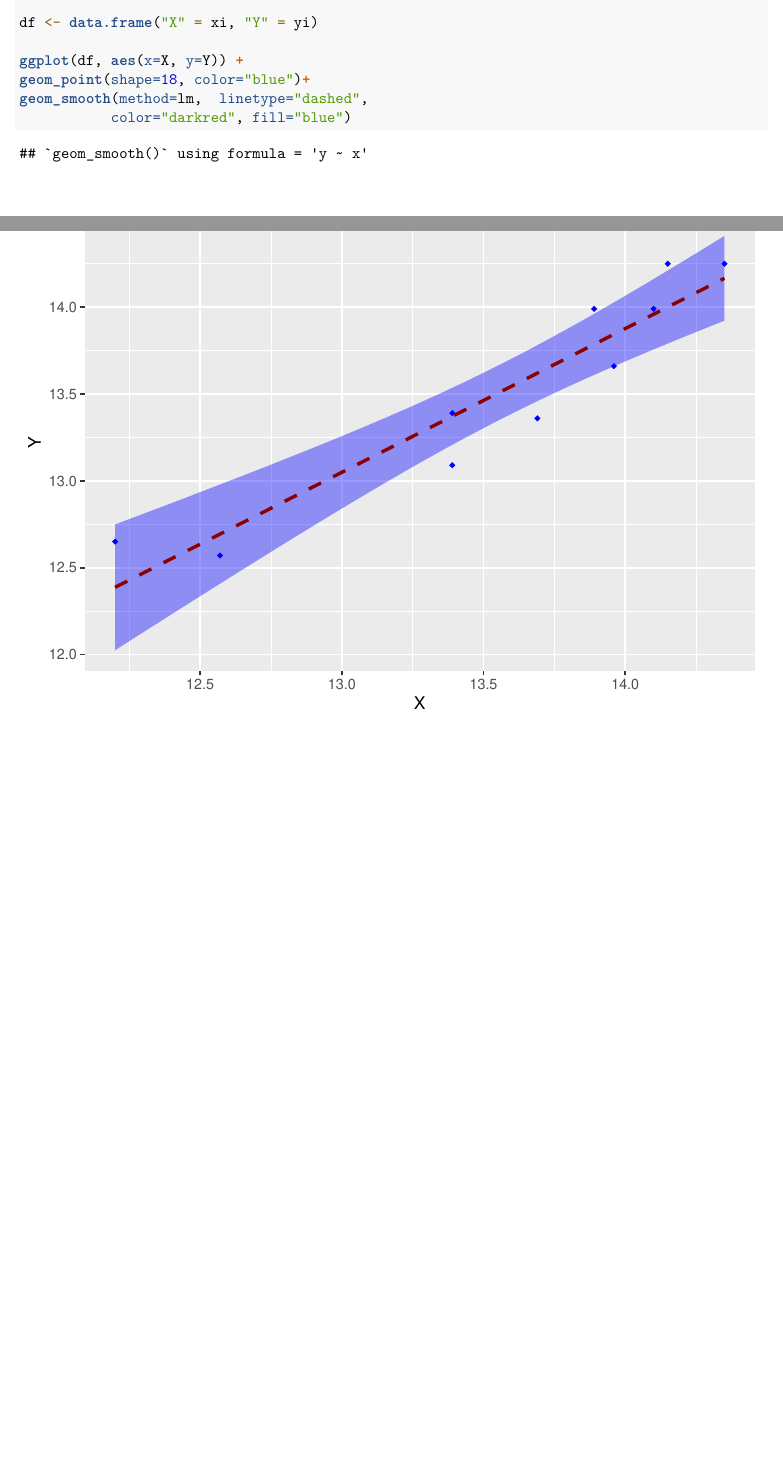
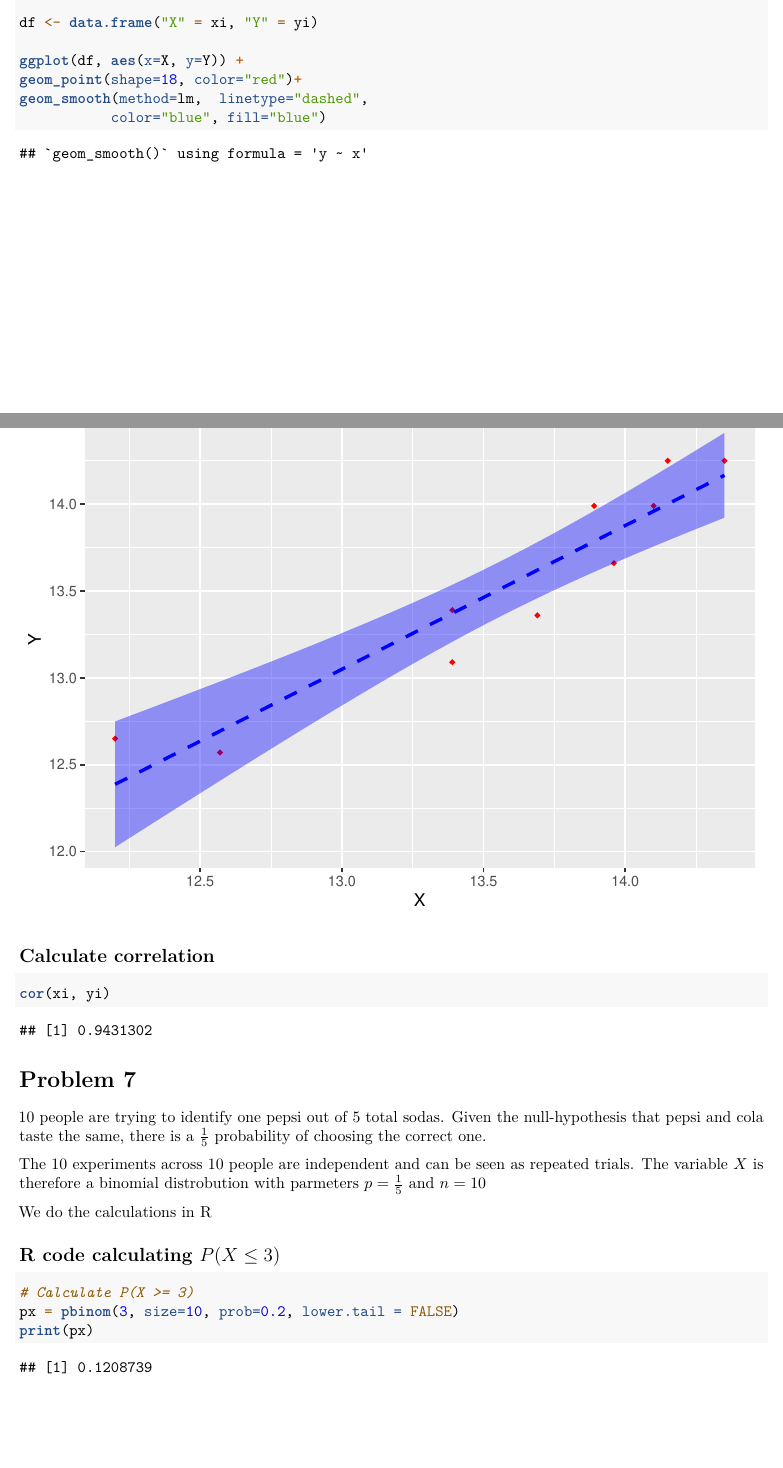
Before and after one commit to bcwein/R-Code-UiS, an R Markdown document (Exercise/Exercise-set-1.Rmd): two parts of pages 11 and 12 of 12 before the commit and two parts of pages 11 and 12 of 13 after it, joined at a grey line, cut so that both start at the same text, the shorter picture padded with empty space. Rendered offline with R 4.5, knitr and Pandoc, then LaTeX, with nearby package versions; code that draws random numbers runs with fixed seeds of ours; some code elsewhere in the file could not run offline.

Commit message:
Problem 7 ferdig

````diff
--- a/Exercise/Exercise-set-1.Rmd
+++ b/Exercise/Exercise-set-1.Rmd
@@ -409,7 +409,38 @@ yi = c(13.99, 13.39, 12.65, 14.25, 13.99, 13.09, 13.66, 14.25, 13.36, 12.57)
 df <- data.frame("X" = xi, "Y" = yi)
 
 ggplot(df, aes(x=X, y=Y)) +
-geom_point(shape=18, color="blue")+
+geom_point(shape=18, color="red")+
 geom_smooth(method=lm,  linetype="dashed",
-           color="darkred", fill="blue")
+           color="blue", fill="blue")
 ```
+
+
+## Calculate correlation
+
+```{r}
+cor(xi, yi)
+```
+
+# Problem 7
+
+10 people are trying to identify one pepsi out of 5 total sodas.
+Given the null-hypothesis that pepsi and cola taste the same, there is a
+$\frac{1}{5}$ probability of choosing the correct one.
+
+The 10 experiments across 10 people are independent and can be seen as repeated
+trials. The variable $X$ is therefore a binomial distrobution with parmeters
+$p=\frac{1}{5}$ and $n = 10$
+
+We do the calculations in R
+
+## R code calculating $P(X \leq 3)$
+
+```{r}
+# Calculate P(X >= 3)
+px = pbinom(3, size=10, prob=0.2, lower.tail = FALSE)
+print(px)
+```
+
+## R code calculating $E(X)$
+
+```{r}
````
Also changed, not shown: Exercise/Exercise-set-1.Rmd (29 more changed lines).
